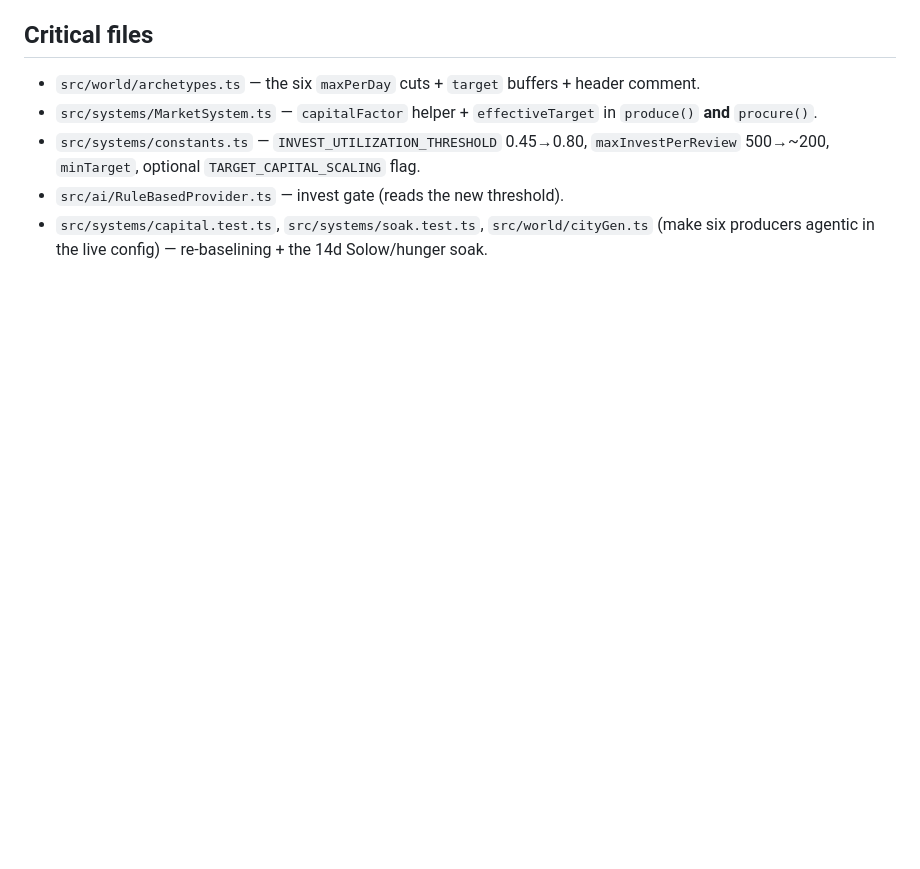
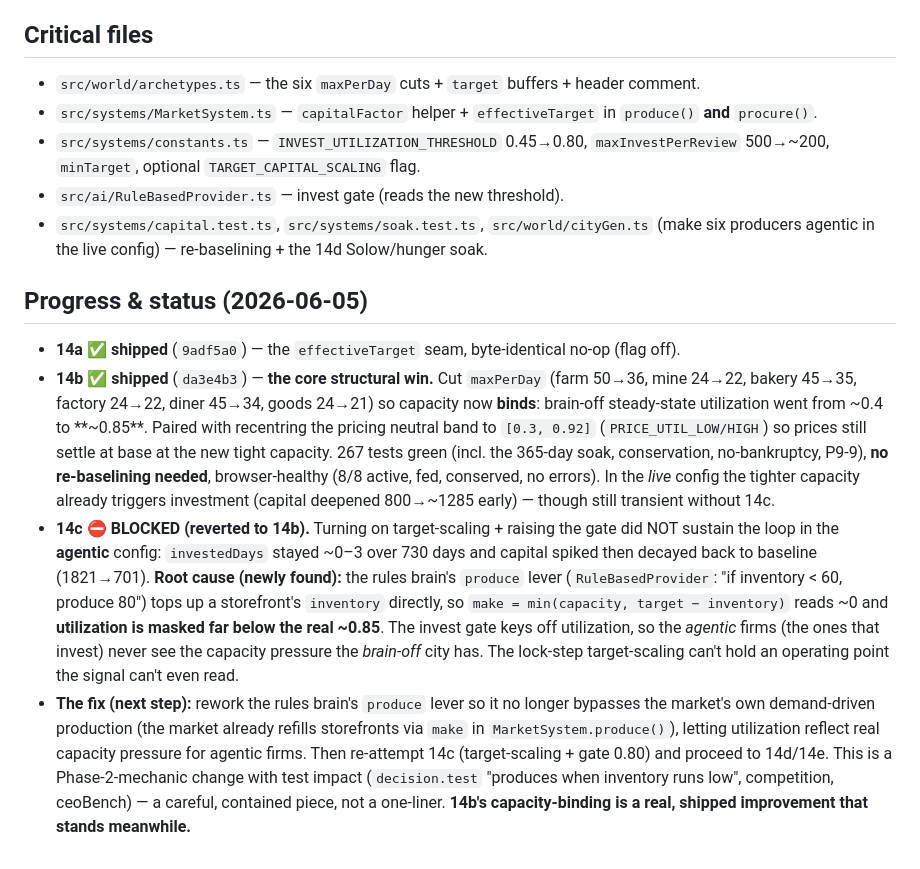
Before and after one commit to EarlTheDuke/NewSimClaude, a Markdown page: PHASE14-CAPACITY-REBALANCE.md, the part around the change. Rendered like a GitHub page; blank space fills up the shorter version.

Commit message:
Docs: Phase 14 progress — 14a/14b shipped, 14c blocked (root-caused)
14a (effectiveTarget seam, no-op) and 14b (cut maxPerDay so capacity binds:
utilization ~0.4 -> ~0.85, pricing band recentred to [0.3,0.92]) are shipped and
green — the core structural win of the rebalance.

14c (close the loop) is reverted to 14b: turning on target-scaling + raising the
gate did not sustain the agentic invest loop (capital spiked then decayed to
baseline). Root cause found: the rules brain's produce lever floods storefront
inventory directly, masking utilization (make/capacity reads ~0) far below the
real ~0.85, so the invest gate never sees the capacity pressure. The fix —
reworking that produce lever so market demand drives utilization for agentic
firms — is the next step, documented in the plan.

Co-Authored-By: Claude Opus 4.8 <noreply@anthropic.com>

```diff
--- a/PHASE14-CAPACITY-REBALANCE.md
+++ b/PHASE14-CAPACITY-REBALANCE.md
@@ -88,3 +88,10 @@ A city you can watch **grow through investment**: as residents bank wealth and d
 - `src/systems/constants.ts` — `INVEST_UTILIZATION_THRESHOLD` 0.45→0.80, `maxInvestPerReview` 500→~200, `minTarget`, optional `TARGET_CAPITAL_SCALING` flag.
 - `src/ai/RuleBasedProvider.ts` — invest gate (reads the new threshold).
 - `src/systems/capital.test.ts`, `src/systems/soak.test.ts`, `src/world/cityGen.ts` (make six producers agentic in the live config) — re-baselining + the 14d Solow/hunger soak.
+
+## Progress & status (2026-06-05)
+
+- **14a ✅ shipped** (`9adf5a0`) — the `effectiveTarget` seam, byte-identical no-op (flag off).
+- **14b ✅ shipped** (`da3e4b3`) — **the core structural win.** Cut `maxPerDay` (farm 50→36, mine 24→22, bakery 45→35, factory 24→22, diner 45→34, goods 24→21) so capacity now **binds**: brain-off steady-state utilization went from ~0.4 to **~0.85**. Paired with recentring the pricing neutral band to `[0.3, 0.92]` (`PRICE_UTIL_LOW/HIGH`) so prices still settle at base at the new tight capacity. 267 tests green (incl. the 365-day soak, conservation, no-bankruptcy, P9-9), **no re-baselining needed**, browser-healthy (8/8 active, fed, conserved, no errors). In the *live* config the tighter capacity already triggers investment (capital deepened 800→~1285 early) — though still transient without 14c.
+- **14c ⛔ BLOCKED (reverted to 14b).** Turning on target-scaling + raising the gate did NOT sustain the loop in the **agentic** config: `investedDays` stayed ~0–3 over 730 days and capital spiked then decayed back to baseline (1821→701). **Root cause (newly found):** the rules brain's `produce` lever (`RuleBasedProvider`: "if inventory < 60, produce 80") tops up a storefront's `inventory` directly, so `make = min(capacity, target − inventory)` reads ~0 and **utilization is masked far below the real ~0.85**. The invest gate keys off utilization, so the *agentic* firms (the ones that invest) never see the capacity pressure the *brain-off* city has. The lock-step target-scaling can't hold an operating point the signal can't even read.
+- **The fix (next step):** rework the rules brain's `produce` lever so it no longer bypasses the market's own demand-driven production (the market already refills storefronts via `make` in `MarketSystem.produce()`), letting utilization reflect real capacity pressure for agentic firms. Then re-attempt 14c (target-scaling + gate 0.80) and proceed to 14d/14e. This is a Phase-2-mechanic change with test impact (`decision.test` "produces when inventory runs low", competition, ceoBench) — a careful, contained piece, not a one-liner. **14b's capacity-binding is a real, shipped improvement that stands meanwhile.**
```
